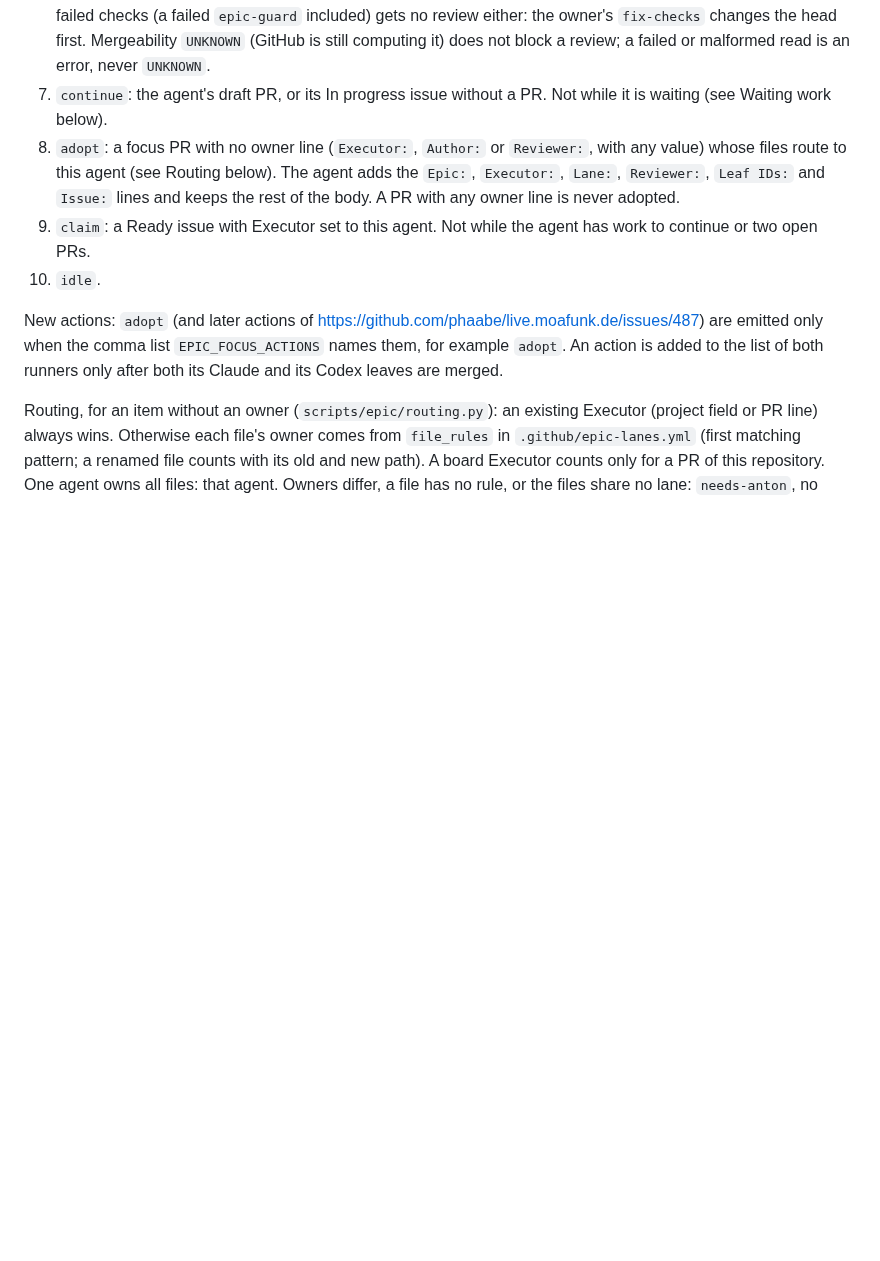
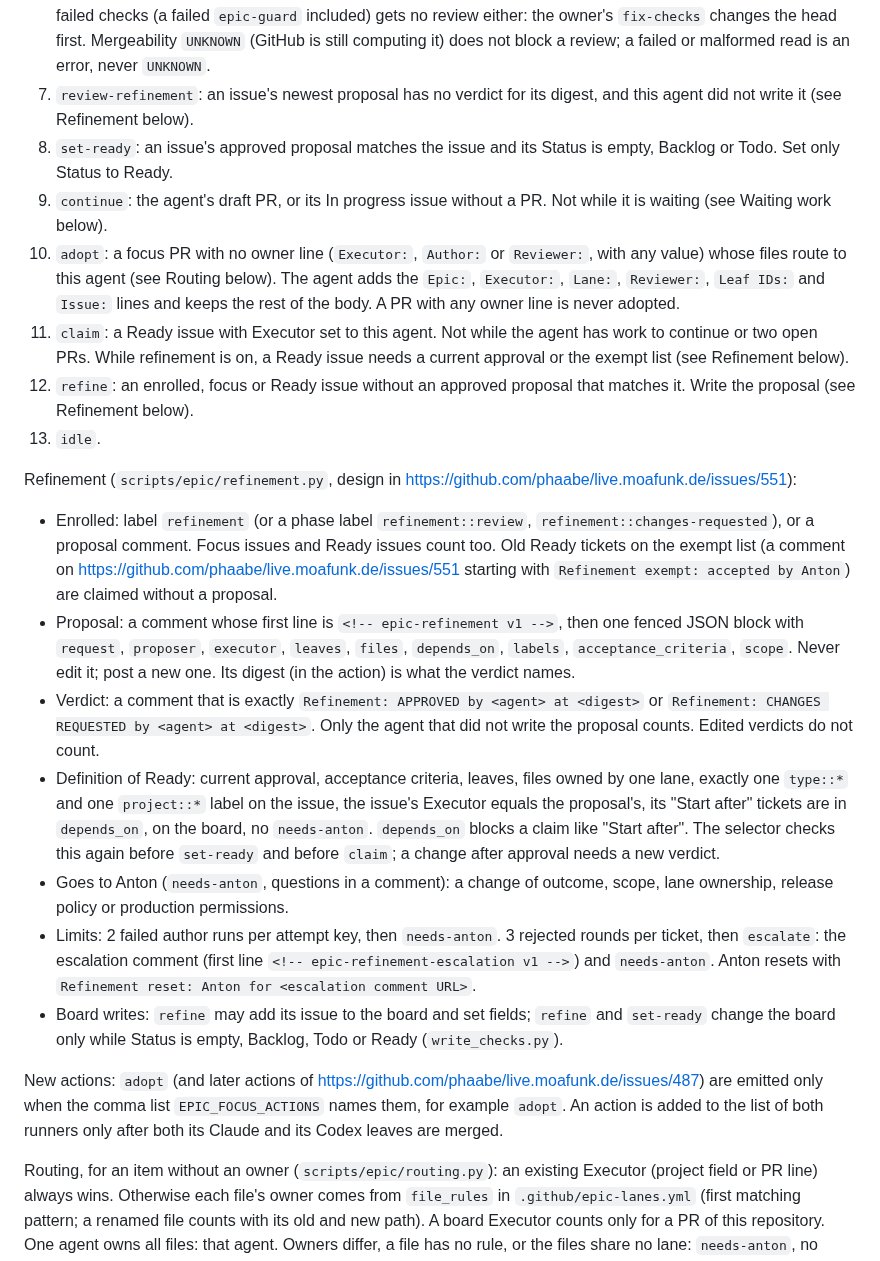
Before and after one commit to phaabe/live.moafunk.de, a Markdown page: docs/implementation/epic-rules.md, the part around the change. Drawn GitHub-style; blank space fills up the shorter version.

Commit message:
docs(epic): document refinement in the rules, tick command and /project.issue
Rules section 8 lists review-refinement, set-ready and refine in the
selector order and describes enrollment, proposal, verdict, Definition
of Ready, limits and board writes. The tick command says how to do the
three actions and the refinement escalation. /project.issue creates
drafts with label refinement and a quoted Request section.

Refs: https://github.com/phaabe/live.moafunk.de/issues/489

```diff
--- a/docs/implementation/epic-rules.md
+++ b/docs/implementation/epic-rules.md
@@ -194,16 +194,54 @@ Priority, first match wins:
    the owner's `fix-checks` changes the head first. Mergeability
    `UNKNOWN` (GitHub is still computing it) does not block a review; a failed
    or malformed read is an error, never `UNKNOWN`.
-7. `continue`: the agent's draft PR, or its In progress issue without a PR.
+7. `review-refinement`: an issue's newest proposal has no verdict for its
+   digest, and this agent did not write it (see Refinement below).
+8. `set-ready`: an issue's approved proposal matches the issue and its Status
+   is empty, Backlog or Todo. Set only Status to Ready.
+9. `continue`: the agent's draft PR, or its In progress issue without a PR.
    Not while it is waiting (see Waiting work below).
-8. `adopt`: a focus PR with no owner line (`Executor:`, `Author:` or
+10. `adopt`: a focus PR with no owner line (`Executor:`, `Author:` or
    `Reviewer:`, with any value) whose files route to this agent (see Routing below). The agent
    adds the `Epic:`, `Executor:`, `Lane:`, `Reviewer:`, `Leaf IDs:` and `Issue:`
    lines and keeps the rest of the body. A PR with any owner line is never
    adopted.
-9. `claim`: a Ready issue with Executor set to this agent. Not while the agent
-   has work to continue or two open PRs.
-10. `idle`.
+11. `claim`: a Ready issue with Executor set to this agent. Not while the agent
+   has work to continue or two open PRs. While refinement is on, a Ready issue
+   needs a current approval or the exempt list (see Refinement below).
+12. `refine`: an enrolled, focus or Ready issue without an approved proposal
+   that matches it. Write the proposal (see Refinement below).
+13. `idle`.
+
+Refinement (`scripts/epic/refinement.py`, design in
+https://github.com/phaabe/live.moafunk.de/issues/551):
+
+- Enrolled: label `refinement` (or a phase label `refinement::review`,
+  `refinement::changes-requested`), or a proposal comment. Focus issues and
+  Ready issues count too. Old Ready tickets on the exempt list (a comment on
+  https://github.com/phaabe/live.moafunk.de/issues/551 starting with
+  `Refinement exempt: accepted by Anton`) are claimed without a proposal.
+- Proposal: a comment whose first line is `<!-- epic-refinement v1 -->`, then
+  one fenced JSON block with `request`, `proposer`, `executor`, `leaves`,
+  `files`, `depends_on`, `labels`, `acceptance_criteria`, `scope`. Never edit
+  it; post a new one. Its digest (in the action) is what the verdict names.
+- Verdict: a comment that is exactly `Refinement: APPROVED by <agent> at
+  <digest>` or `Refinement: CHANGES REQUESTED by <agent> at <digest>`. Only the
+  agent that did not write the proposal counts. Edited verdicts do not count.
+- Definition of Ready: current approval, acceptance criteria, leaves, files
+  owned by one lane, exactly one `type::*` and one `project::*` label on the
+  issue, the issue's Executor equals the proposal's, its "Start after" tickets
+  are in `depends_on`, on the board, no `needs-anton`. `depends_on` blocks a
+  claim like "Start after". The selector checks this again before `set-ready`
+  and before `claim`; a change after approval needs a new verdict.
+- Goes to Anton (`needs-anton`, questions in a comment): a change of outcome,
+  scope, lane ownership, release policy or production permissions.
+- Limits: 2 failed author runs per attempt key, then `needs-anton`. 3 rejected
+  rounds per ticket, then `escalate`: the escalation comment (first line
+  `<!-- epic-refinement-escalation v1 -->`) and `needs-anton`. Anton resets
+  with `Refinement reset: Anton for <escalation comment URL>`.
+- Board writes: `refine` may add its issue to the board and set fields;
+  `refine` and `set-ready` change the board only while Status is empty,
+  Backlog, Todo or Ready (`write_checks.py`).
 
 New actions: `adopt` (and later actions of
 https://github.com/phaabe/live.moafunk.de/issues/487) are emitted only when
```
Also changed, not shown: 2 other files.
